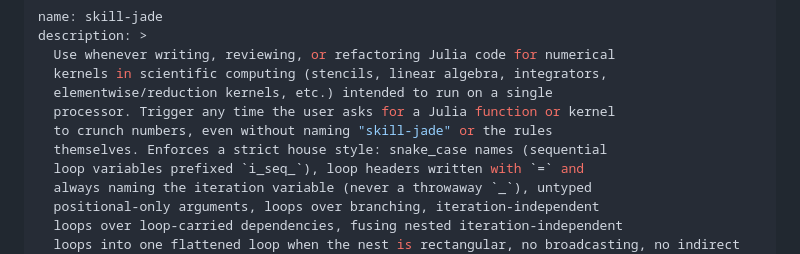
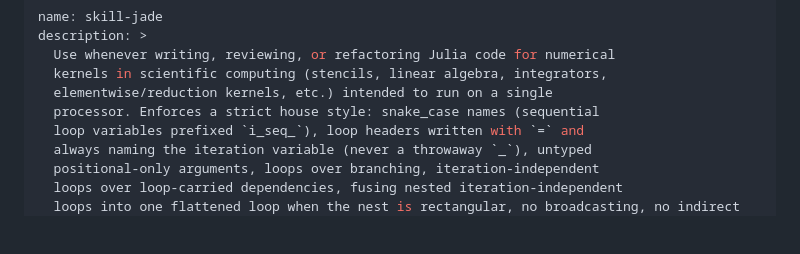
Before and after one commit to cerfacs/STADE.jl, a Markdown page: claude/skill-jade.md, the part around the change. Rendered like a GitHub page; blank space fills up the shorter version.

Commit message:
Should be triggered only when I request it

```diff
--- a/claude/skill-jade.md
+++ b/claude/skill-jade.md
@@ -4,9 +4,7 @@ description: >
   Use whenever writing, reviewing, or refactoring Julia code for numerical
   kernels in scientific computing (stencils, linear algebra, integrators,
   elementwise/reduction kernels, etc.) intended to run on a single
-  processor. Trigger any time the user asks for a Julia function or kernel
-  to crunch numbers, even without naming "skill-jade" or the rules
-  themselves. Enforces a strict house style: snake_case names (sequential
+  processor. Enforces a strict house style: snake_case names (sequential
   loop variables prefixed `i_seq_`), loop headers written with `=` and
   always naming the iteration variable (never a throwaway `_`), untyped
   positional-only arguments, loops over branching, iteration-independent
```
